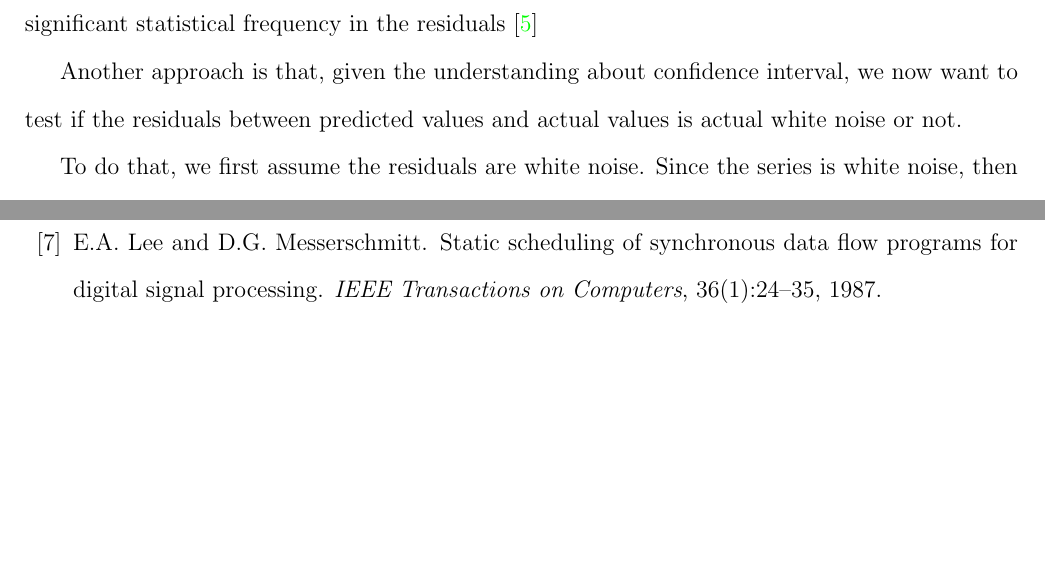
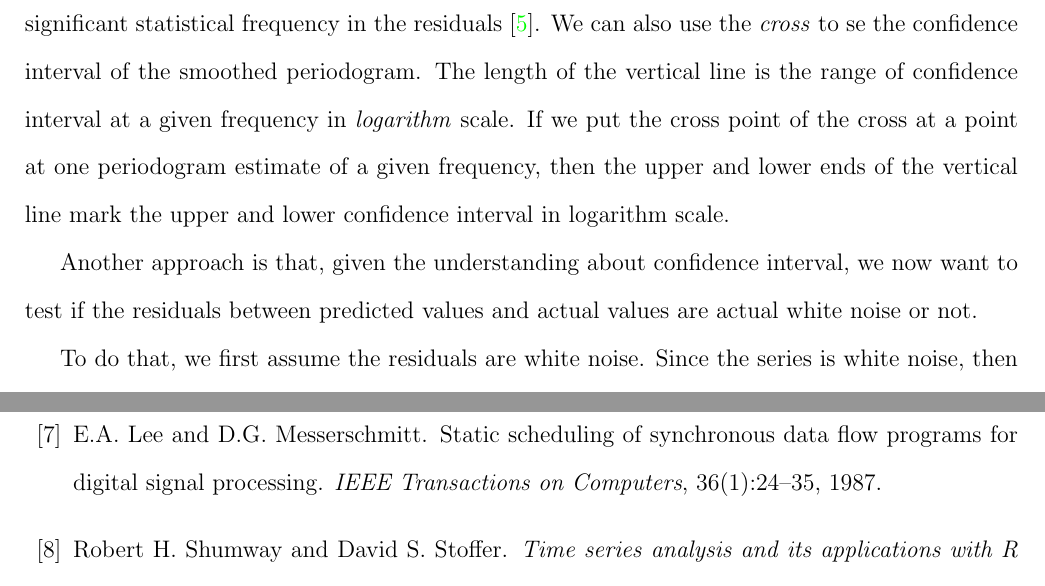
Before and after one commit to daib/Reports, a LaTeX document (stat248/PkgTiming.tex): two parts of pages 9 and 10 of 11 before the commit and two parts of pages 9 and 11 of 11 after it, joined at a grey line, cut at the place of the change, the shorter picture padded with empty space. Compiled offline with pdfLaTeX.

```diff
--- a/stat248/PkgTiming.tex
+++ b/stat248/PkgTiming.tex
@@ -354,10 +354,16 @@
 periodogram. We can see that there is now significant peaks in the periodogram
 estimate. The value of the lower confidence interval of frequency is not clearly
 larger then the periodogram estimate at other frequencies. This implies that the
-is no significant statistical frequency in the residuals~\cite{CryerTimeSeries}
+is no significant statistical frequency in the residuals~\cite{CryerTimeSeries}.
+We can also use the \textit{cross} to se the confidence interval of the smoothed
+periodogram. The length of the vertical line is the range of confidence interval
+at a given frequency in \textit{logarithm} scale. If we put the cross point of
+the cross at a point at one periodogram estimate of a given frequency, then the
+upper and lower ends of the vertical line mark the upper and lower confidence
+interval in logarithm scale.
 
 Another approach is that, given the understanding about confidence interval, we
-now want to test if the residuals between predicted values and actual values is
+now want to test if the residuals between predicted values and actual values are
 actual white noise or not.
 
 To do that, we first assume the residuals are white noise. Since the series is
```
Also changed, not shown: stat248/PkgTiming.tex (14 more changed lines).
